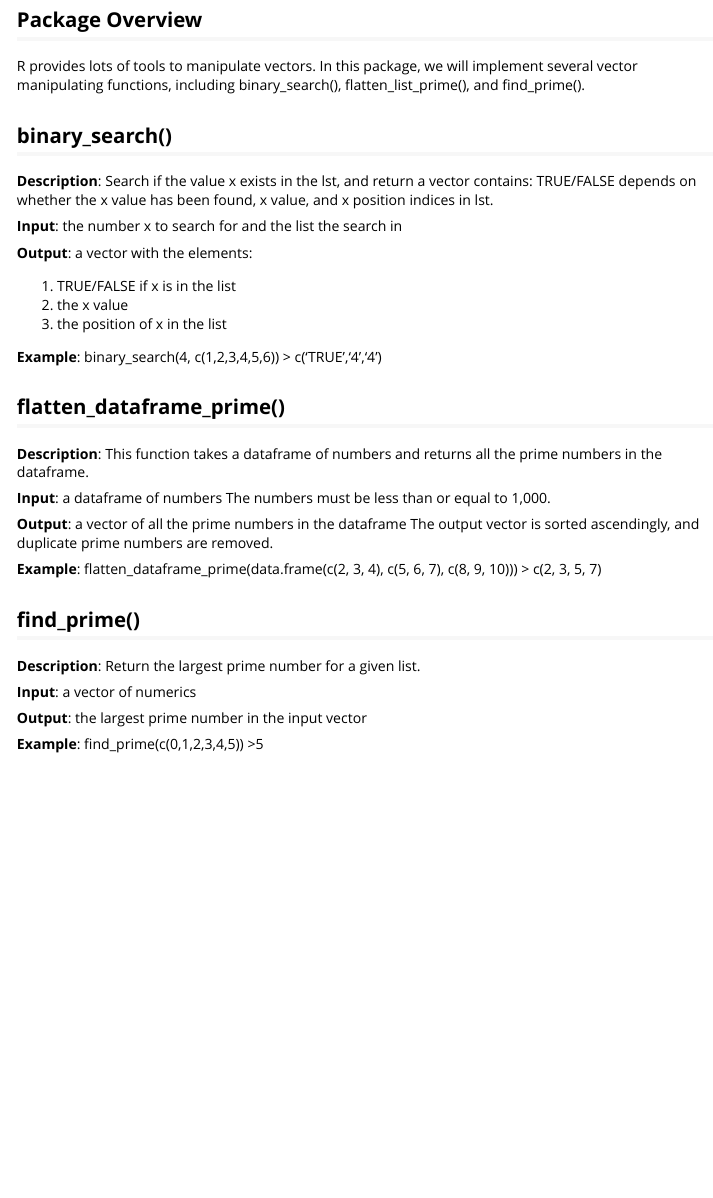
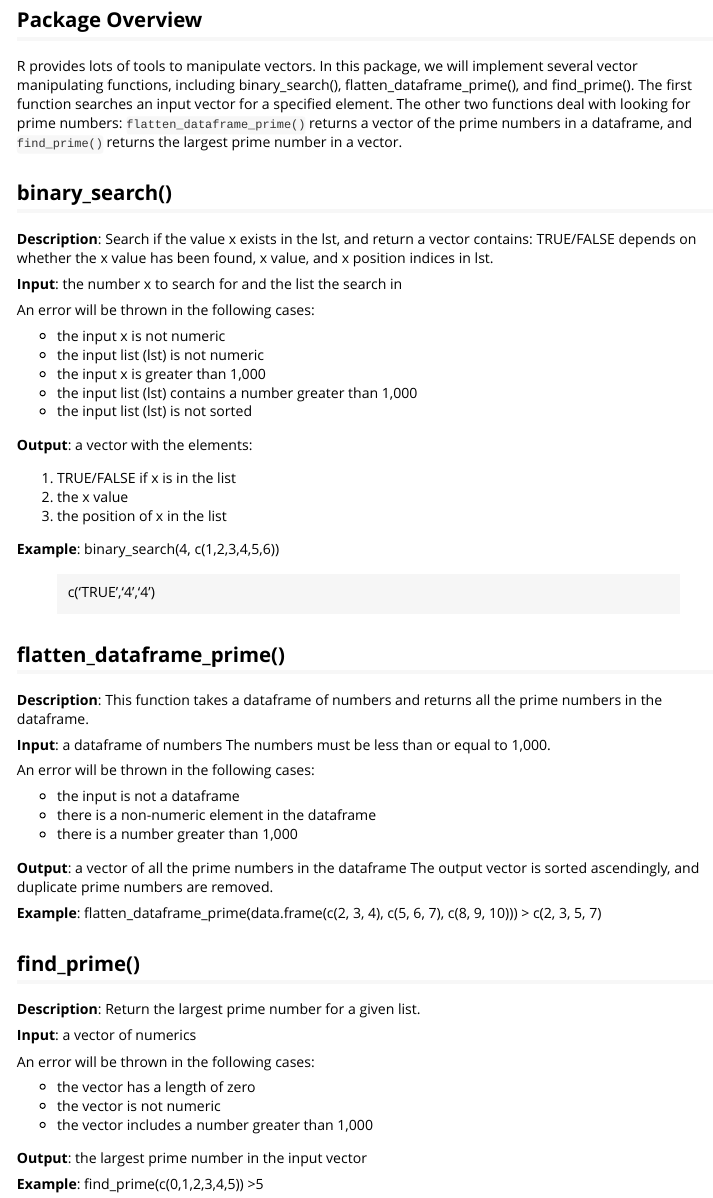
Before and after one commit to fwu03/Software_Testing_R, an R Markdown document (vignettes/mlist-vignette.Rmd): the page in a window 1100 px wide, from 160 px down. Rendered offline with R 4.5, knitr and Pandoc, with nearby package versions.

Commit message:
updated vignette with exceptions

````diff
--- a/vignettes/mlist-vignette.Rmd
+++ b/vignettes/mlist-vignette.Rmd
@@ -17,13 +17,21 @@ knitr::opts_chunk$set(
 ```
 
 ## Package Overview
-R provides lots of tools to manipulate vectors. In this package, we will implement several vector manipulating functions, including binary_search(), flatten_list_prime(), and find_prime().
+R provides lots of tools to manipulate vectors. In this package, we will implement several vector manipulating functions, including binary_search(), flatten_dataframe_prime(), and find_prime().  The first function searches an input vector for a specified element.  The other two functions deal with looking for prime numbers: `flatten_dataframe_prime()` returns a vector of the prime numbers in a dataframe, and `find_prime()` returns the largest prime number in a vector.
 
 ## binary_search()
 
 __Description__: Search if the value x exists in the lst, and return a vector contains: TRUE/FALSE depends on whether the x value has been found, x value, and x position indices in lst.
 
 __Input__: the number x to search for and the list the search in
+
+An error will be thrown in the following cases:
+
+- the input x is not numeric
+- the input list (lst) is not numeric
+- the input x is greater than 1,000
+- the input list (lst) contains a number greater than 1,000
+- the input list (lst) is not sorted
 
 __Output__: a vector with the elements:
 
@@ -40,6 +49,12 @@ __Description__: This function takes a dataframe of numbers and returns all the
 
 __Input__: a dataframe of numbers
 The numbers must be less than or equal to 1,000.
+
+An error will be thrown in the following cases:
+
+- the input is not a dataframe
+- there is a non-numeric element in the dataframe
+- there is a number greater than 1,000
 
 __Output__: a vector of all the prime numbers in the dataframe
 The output vector is sorted ascendingly, and duplicate prime numbers are removed.
@@ -53,6 +68,12 @@ __Description__: Return the largest prime number for a given list.
 
 __Input__: a vector of numerics
 
+An error will be thrown in the following cases:
+
+- the vector has a length of zero
+- the vector is not numeric
+- the vector includes a number greater than 1,000
+
 __Output__: the largest prime number in the input vector
 
 __Example__:  find_prime(c(0,1,2,3,4,5))
````
Also changed, not shown: vignettes/mlist-vignette.Rmd (1 more changed lines).
